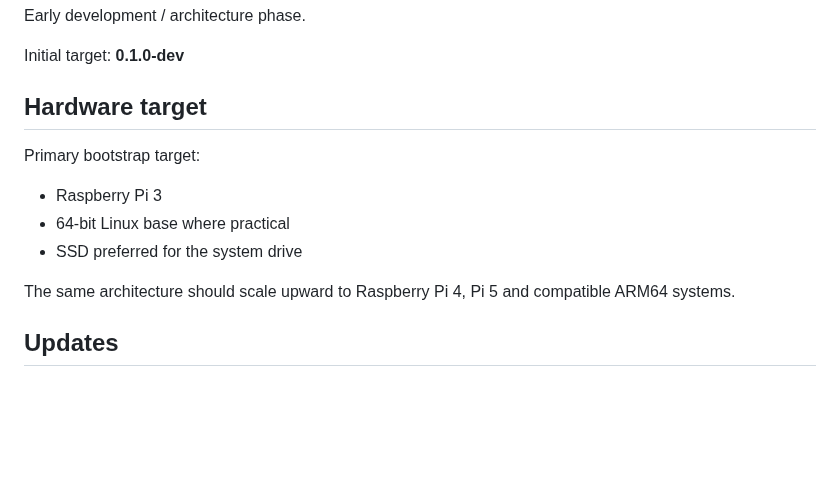
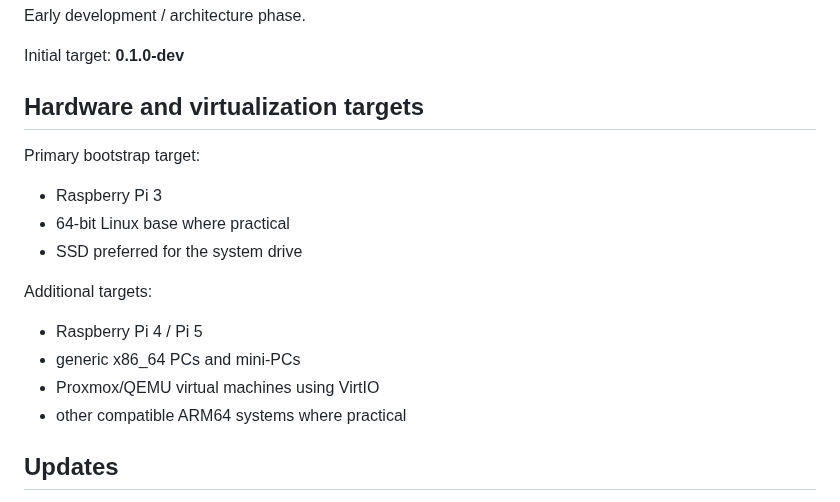
Before and after one commit to netfreak2k/netfreak2k-os, a Markdown page: README.md, the part around one of its changes. Drawn GitHub-style; blank space fills up the shorter version.

```diff
--- a/README.md
+++ b/README.md
@@ -87,7 +120,7 @@ Early development / architecture phase.
 
 Initial target: **0.1.0-dev**
 
-## Hardware target
+## Hardware and virtualization targets
 
 Primary bootstrap target:
 
@@ -95,7 +128,12 @@ Primary bootstrap target:
 - 64-bit Linux base where practical
 - SSD preferred for the system drive
 
-The same architecture should scale upward to Raspberry Pi 4, Pi 5 and compatible ARM64 systems.
+Additional targets:
+
+- Raspberry Pi 4 / Pi 5
+- generic x86_64 PCs and mini-PCs
+- Proxmox/QEMU virtual machines using VirtIO
+- other compatible ARM64 systems where practical
 
 ## Updates
 
```
Also changed, not shown: other parts of README.md (+39 -6 lines).
